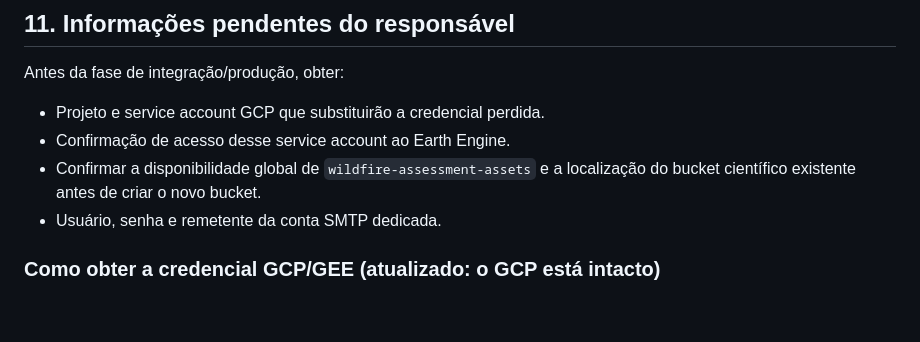
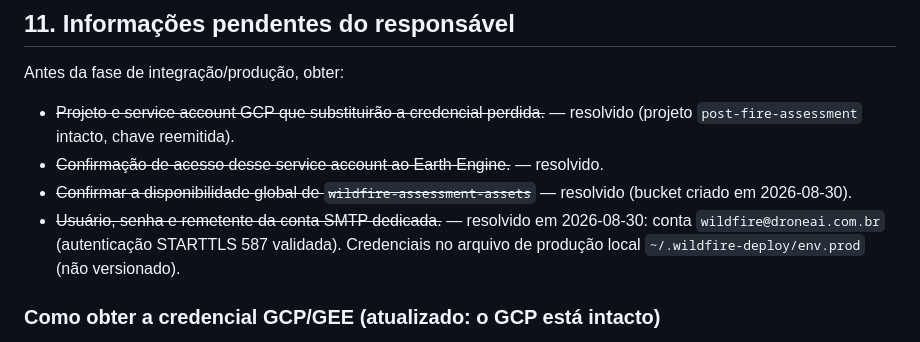
Before and after one commit to Brazil-Flying-Labs/wildfire-assessment, a Markdown page: MIGRATION_PLAN.md, the part around the change. GitHub-like rendering; blank space fills up the shorter version.

Commit message:
docs: mark SMTP account and GCP items as resolved (Fase 9)
Co-Authored-By: Claude Code <noreply@anthropic.com>

```diff
--- a/MIGRATION_PLAN.md
+++ b/MIGRATION_PLAN.md
@@ -924,11 +924,15 @@ DEEPSEEK_API_KEY=<chave>
 
 Antes da fase de integração/produção, obter:
 
-- Projeto e service account GCP que substituirão a credencial perdida.
-- Confirmação de acesso desse service account ao Earth Engine.
-- Confirmar a disponibilidade global de `wildfire-assessment-assets` e a localização
-  do bucket científico existente antes de criar o novo bucket.
-- Usuário, senha e remetente da conta SMTP dedicada.
+- ~~Projeto e service account GCP que substituirão a credencial perdida.~~ —
+  resolvido (projeto `post-fire-assessment` intacto, chave reemitida).
+- ~~Confirmação de acesso desse service account ao Earth Engine.~~ — resolvido.
+- ~~Confirmar a disponibilidade global de `wildfire-assessment-assets`~~ —
+  resolvido (bucket criado em 2026-08-30).
+- ~~Usuário, senha e remetente da conta SMTP dedicada.~~ — resolvido em
+  2026-08-30: conta `wildfire@droneai.com.br` (autenticação STARTTLS 587
+  validada). Credenciais no arquivo de produção local
+  `~/.wildfire-deploy/env.prod` (não versionado).
 
 ### Como obter a credencial GCP/GEE (atualizado: o GCP está intacto)
 
```
